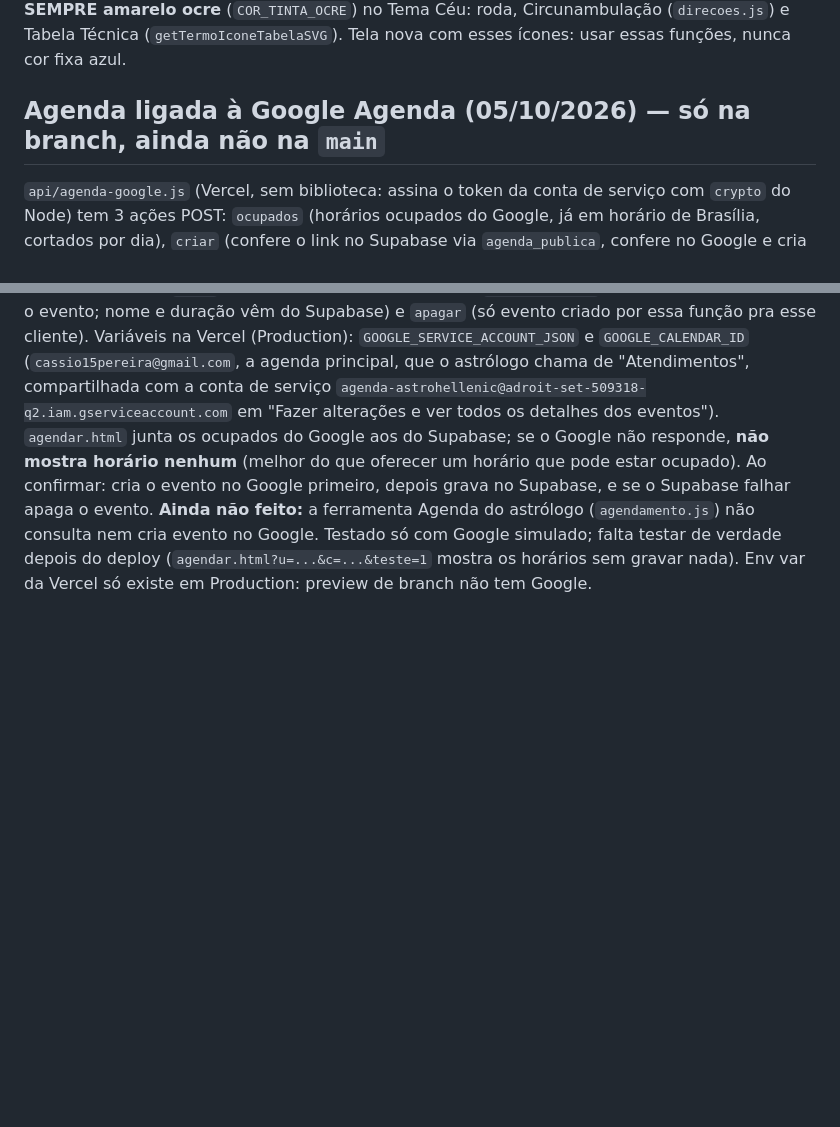
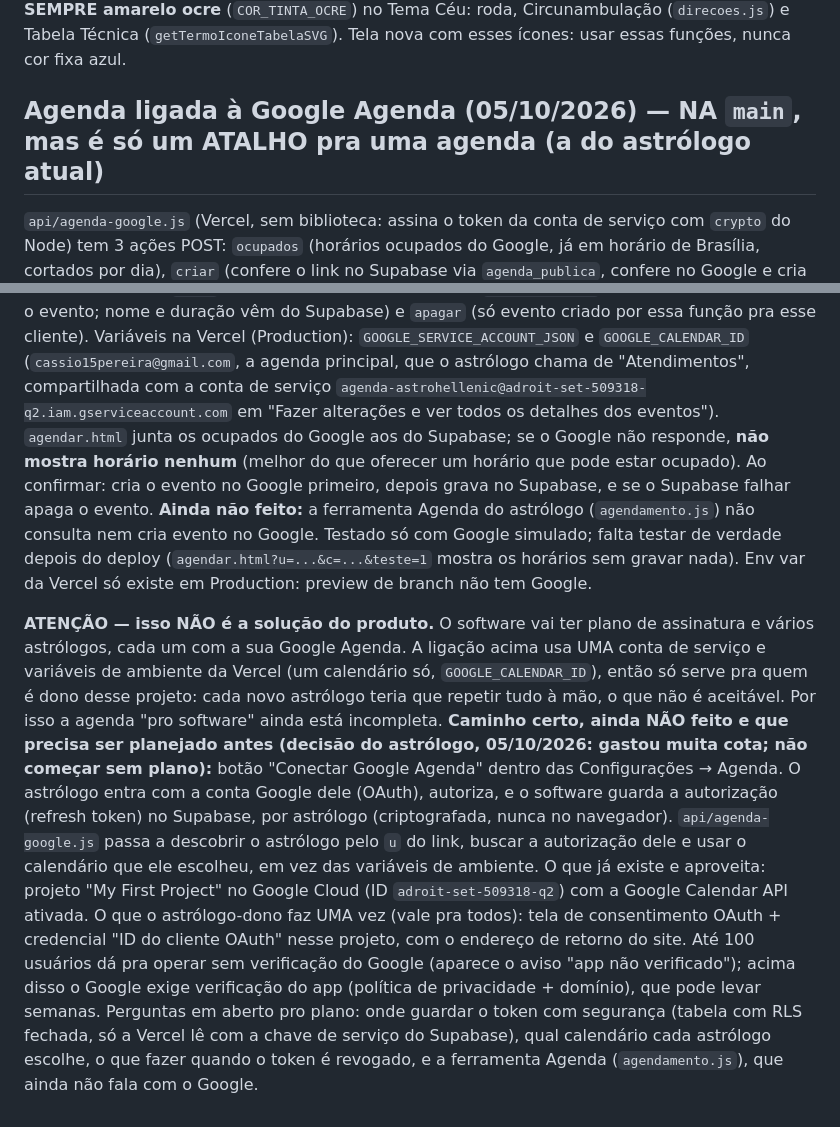
Before and after one commit to astrohellenic/astrohellenic.github.io, a Markdown page: CLAUDE.md, 2 parts joined by grey strips. GitHub-like rendering; blank space fills up the shorter version.

Commit message:
CLAUDE.md: Agenda/Google é só atalho de uma conta; plano do botão 'Conectar Google Agenda' pra vários astrólogos (nada de código)
Co-Authored-By: Claude Sonnet 5.5 <noreply@anthropic.com>
Claude-Session: https://claude.ai/code/session_01N4w9MBvqQV164f4DuB9sfG

```diff
--- a/CLAUDE.md
+++ b/CLAUDE.md
@@ -883,7 +883,11 @@ com o mesmo vãozinho (`INS = 0,55°`) do contorno da faixa dos signos — por i
 `getIconeSVG`/`getIconeFragmento`, mais o selo com sigla dos lotes (`getLoteAbbrevIconSVG`, `lotes-calculadora.js`) e as rodas (`PRETO_TINTA`, `roda.js`). **Ícones dos planetas dos termos são SEMPRE amarelo ocre** (`COR_TINTA_OCRE`) no Tema Céu: roda, Circunambulação (`direcoes.js`) e Tabela Técnica (`getTermoIconeTabelaSVG`).
 Tela nova com esses ícones: usar essas funções, nunca cor fixa azul.
 
-## Agenda ligada à Google Agenda (05/10/2026) — só na branch, ainda não na `main`
+## Agenda ligada à Google Agenda (05/10/2026) — NA `main`, mas é só um ATALHO pra uma agenda (a do astrólogo atual)
 
 `api/agenda-google.js` (Vercel, sem biblioteca: assina o token da conta de serviço com `crypto` do Node) tem 3 ações POST: `ocupados` (horários ocupados do Google, já em horário de Brasília, cortados por dia), `criar` (confere o link no Supabase via `agenda_publica`, confere no Google e cria o evento; nome e duração vêm do Supabase) e `apagar` (só evento criado por essa função pra esse cliente). Variáveis na Vercel (Production): `GOOGLE_SERVICE_ACCOUNT_JSON` e `GOOGLE_CALENDAR_ID` (`cassio15pereira@gmail.com`, a agenda principal, que o astrólogo chama de "Atendimentos", compartilhada com a conta de serviço `agenda-astrohellenic@adroit-set-509318-q2.iam.gserviceaccount.com` em "Fazer alterações e ver todos os detalhes dos eventos").
 `agendar.html` junta os ocupados do Google aos do Supabase; se o Google não responde, **não mostra horário nenhum** (melhor do que oferecer um horário que pode estar ocupado). Ao confirmar: cria o evento no Google primeiro, depois grava no Supabase, e se o Supabase falhar apaga o evento. **Ainda não feito:** a ferramenta Agenda do astrólogo (`agendamento.js`) não consulta nem cria evento no Google. Testado só com Google simulado; falta testar de verdade depois do deploy (`agendar.html?u=...&c=...&teste=1` mostra os horários sem gravar nada). Env var da Vercel só existe em Production: preview de branch não tem Google.
+
+**ATENÇÃO — isso NÃO é a solução do produto.** O software vai ter plano de assinatura e vários astrólogos, cada um com a sua Google Agenda. A ligação acima usa UMA conta de serviço e variáveis de ambiente da Vercel (um calendário só, `GOOGLE_CALENDAR_ID`), então só serve pra quem é dono desse projeto: cada novo astrólogo teria que repetir tudo à mão, o que não é aceitável. Por isso a agenda "pro software" ainda está incompleta.
+**Caminho certo, ainda NÃO feito e que precisa ser planejado antes (decisão do astrólogo, 05/10/2026: gastou muita cota; não começar sem plano):** botão "Conectar Google Agenda" dentro das Configurações → Agenda. O astrólogo entra com a conta Google dele (OAuth), autoriza, e o software guarda a autorização (refresh token) no Supabase, por astrólogo (criptografada, nunca no navegador). `api/agenda-google.js` passa a descobrir o astrólogo pelo `u` do link, buscar a autorização dele e usar o calendário que ele escolheu, em vez das variáveis de ambiente.
+O que já existe e aproveita: projeto "My First Project" no Google Cloud (ID `adroit-set-509318-q2`) com a Google Calendar API ativada. O que o astrólogo-dono faz UMA vez (vale pra todos): tela de consentimento OAuth + credencial "ID do cliente OAuth" nesse projeto, com o endereço de retorno do site. Até 100 usuários dá pra operar sem verificação do Google (aparece o aviso "app não verificado"); acima disso o Google exige verificação do app (política de privacidade + domínio), que pode levar semanas. Perguntas em aberto pro plano: onde guardar o token com segurança (tabela com RLS fechada, só a Vercel lê com a chave de serviço do Supabase), qual calendário cada astrólogo escolhe, o que fazer quando o token é revogado, e a ferramenta Agenda (`agendamento.js`), que ainda não fala com o Google.
```
